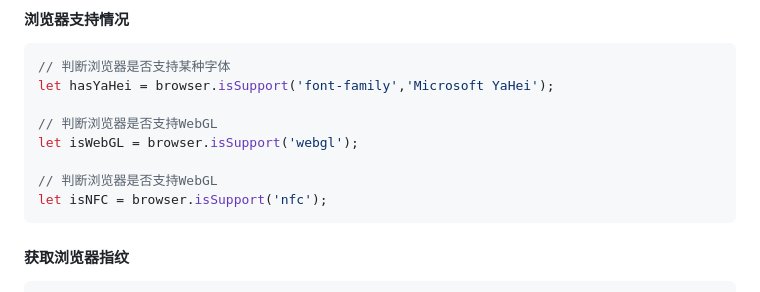
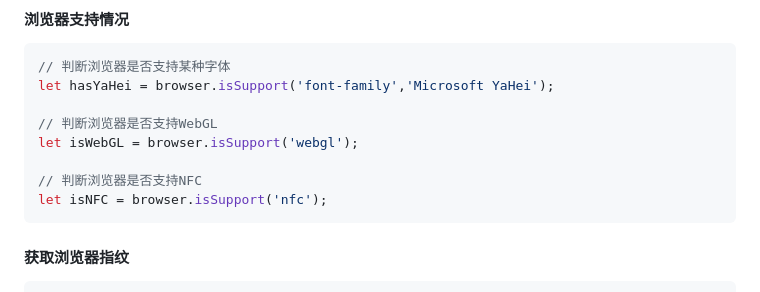
Before and after one commit to mumuy/browser, a Markdown page: README.md, the part around the change. Rendered like a GitHub page.

Commit message:
Change comment from WebGL to NFC support check
Updated comments to reflect NFC support check.

````diff
--- a/README.md
+++ b/README.md
@@ -68,7 +68,7 @@ let hasYaHei = browser.isSupport('font-family','Microsoft YaHei');
 // 判断浏览器是否支持WebGL
 let isWebGL = browser.isSupport('webgl');
 
-// 判断浏览器是否支持WebGL
+// 判断浏览器是否支持NFC
 let isNFC = browser.isSupport('nfc');
 ```
 
````
